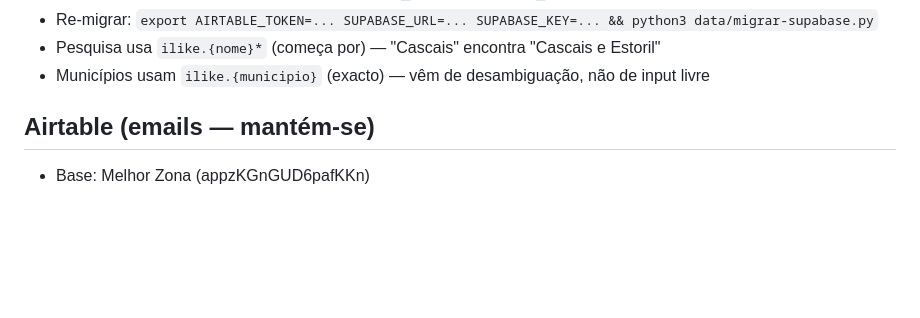
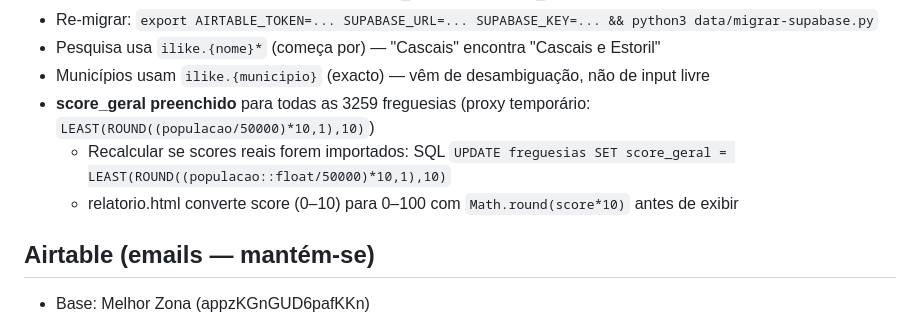
Before and after one commit to santosmm/localiq, a Markdown page: CLAUDE.md, the part around the change. Rendered like a GitHub page; blank space fills up the shorter version.

Commit message:
docs: documentar score_geral calculado para 3259 freguesias
Co-Authored-By: Claude Sonnet 4.6 <noreply@anthropic.com>

```diff
--- a/CLAUDE.md
+++ b/CLAUDE.md
@@ -81,6 +81,9 @@ para imobiliárias.
 - Re-migrar: `export AIRTABLE_TOKEN=... SUPABASE_URL=... SUPABASE_KEY=... && python3 data/migrar-supabase.py`
 - Pesquisa usa `ilike.{nome}*` (começa por) — "Cascais" encontra "Cascais e Estoril"
 - Municípios usam `ilike.{municipio}` (exacto) — vêm de desambiguação, não de input livre
+- **score_geral preenchido** para todas as 3259 freguesias (proxy temporário: `LEAST(ROUND((populacao/50000)*10,1),10)`)
+  - Recalcular se scores reais forem importados: SQL `UPDATE freguesias SET score_geral = LEAST(ROUND((populacao::float/50000)*10,1),10)`
+  - relatorio.html converte score (0–10) para 0–100 com `Math.round(score*10)` antes de exibir
 
 ## Airtable (emails — mantém-se)
 - Base: Melhor Zona (appzKGnGUD6pafKKn)
```
